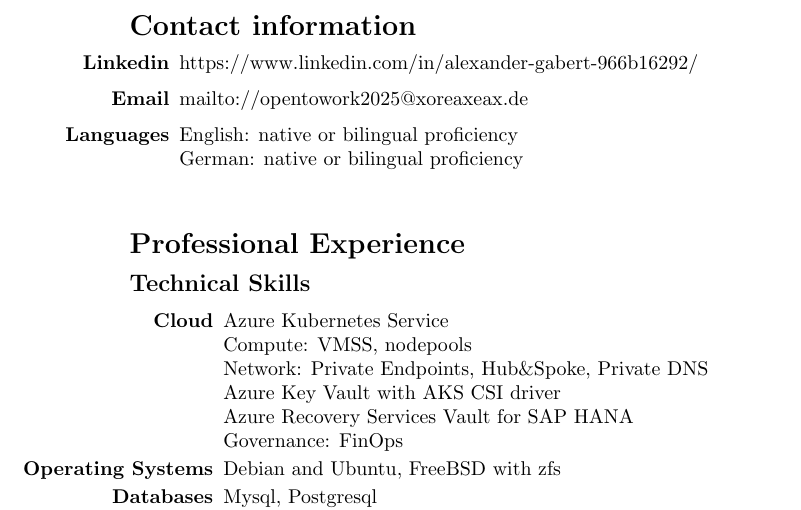
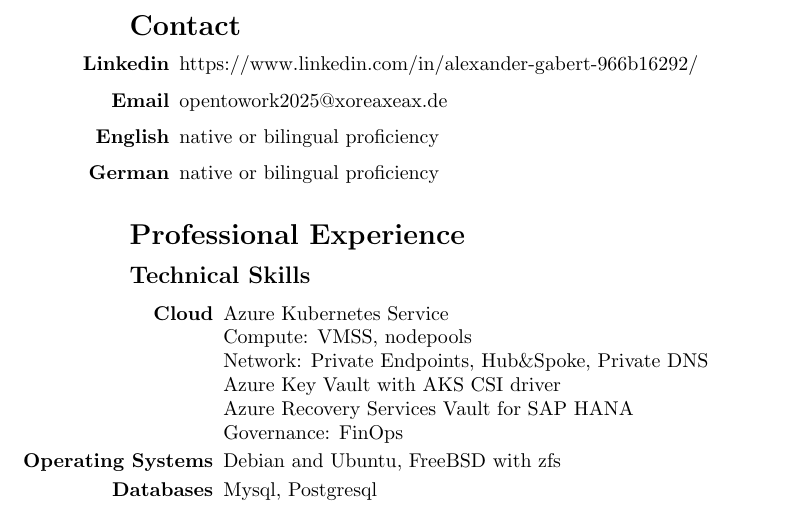
Before and after one commit to agabert/agabert.github.io, a LaTeX CV (resume2025.tex): part of page 2 of 5, cut so that both start at the same text. Compiled offline with pdfLaTeX.

Commit message:
polish contact section

```diff
--- a/resume2025.tex
+++ b/resume2025.tex
@@ -14,7 +14,7 @@
 \maketitle
 
 \begin{flushleft}
-\section*{Contact information}
+\section*{Contact}
 \end{flushleft}
 
 \begin{enumerate}
@@ -23,11 +23,13 @@
                 https://www.linkedin.com/in/alexander-gabert-966b16292/
 
 \item[\textbf{Email}]
-                mailto://opentowork2025@xoreaxeax.de
+                opentowork2025@xoreaxeax.de
 
-\item[\textbf{Languages}]
-                English: native or bilingual proficiency\\
-                German: native or bilingual proficiency\\
+\item[\textbf{English}]
+                native or bilingual proficiency
+
+\item[\textbf{German}]
+                native or bilingual proficiency
 
 \end{enumerate}
 
```
Also changed, not shown: resume2025.pdf, 1 other file.
